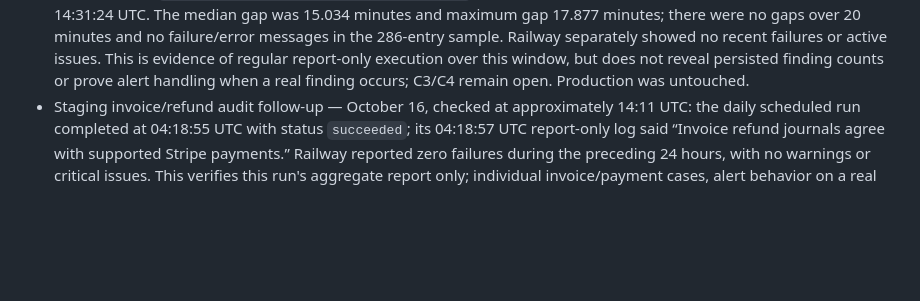
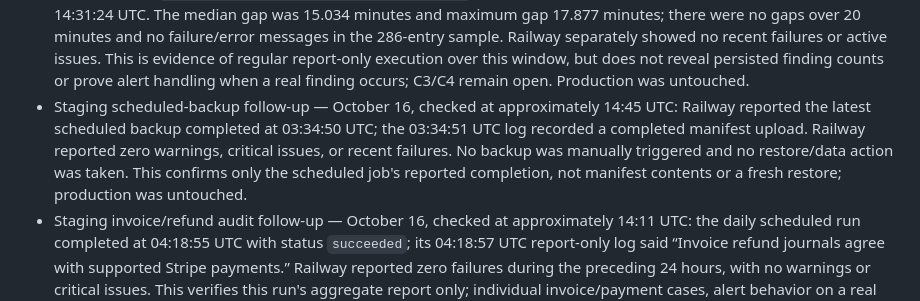
Before and after one commit to pstonesudol/honeysummer, a Markdown page: backend/PRODUCTION_READINESS.md, the part around the change. Drawn GitHub-style; blank space fills up the shorter version.

Commit message:
docs: record scheduled staging backup status

```diff
--- a/backend/PRODUCTION_READINESS.md
+++ b/backend/PRODUCTION_READINESS.md
@@ -697,6 +697,13 @@ For **each accepted check**, record its ID, operator, timestamp, deployment/git
   of regular report-only execution over this window, but does not reveal persisted
   finding counts or prove alert handling when a real finding occurs; C3/C4 remain
   open. Production was untouched.
+- Staging scheduled-backup follow-up — October 16, checked at approximately
+  14:45 UTC: Railway reported the latest scheduled backup completed at 03:34:50
+  UTC; the 03:34:51 UTC log recorded a completed manifest upload. Railway reported
+  zero warnings, critical issues, or recent failures. No backup was manually
+  triggered and no restore/data action was taken. This confirms only the scheduled
+  job's reported completion, not manifest contents or a fresh restore; production
+  was untouched.
 - Staging invoice/refund audit follow-up — October 16, checked at approximately
   14:11 UTC: the daily scheduled run completed at 04:18:55 UTC with status
   `succeeded`; its 04:18:57 UTC report-only log said “Invoice refund journals
```
Also changed, not shown: STATUS.md (+5 -0 lines).
